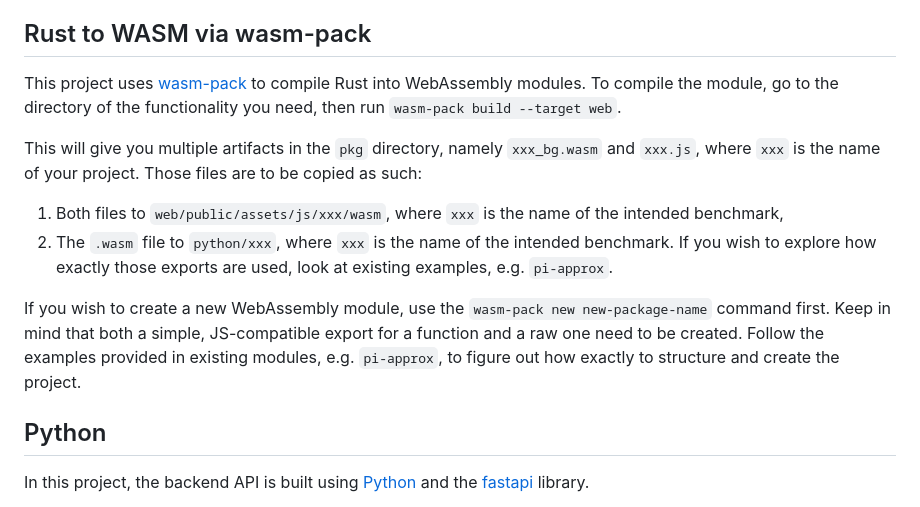
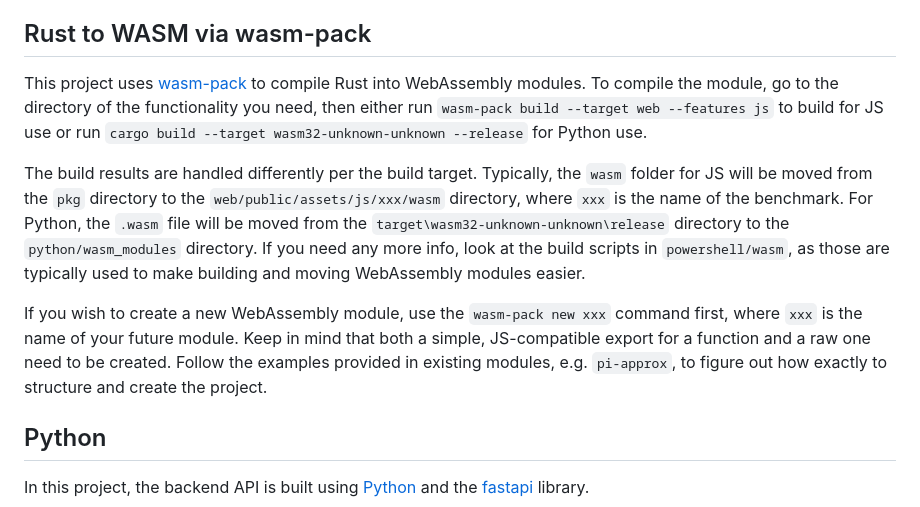
Before and after one commit to H0TL1N3/WASMInterop, a Markdown page: README.md, the part around the change. Rendered like a GitHub page.

```diff
--- a/README.md
+++ b/README.md
@@ -21,14 +21,11 @@ Main PowerShell scripts are located at the root of the project. The helper scrip
 
 ## Rust to WASM via wasm-pack
 
-This project uses [wasm-pack](https://github.com/wasm-bindgen/wasm-pack) to compile Rust into WebAssembly modules. To compile the module, go to the directory of the functionality you need, then run `wasm-pack build --target web`.
+This project uses [wasm-pack](https://github.com/wasm-bindgen/wasm-pack) to compile Rust into WebAssembly modules. To compile the module, go to the directory of the functionality you need, then either run `wasm-pack build --target web --features js` to build for JS use or run `cargo build --target wasm32-unknown-unknown --release` for Python use.
 
-This will give you multiple artifacts in the `pkg` directory, namely `xxx_bg.wasm` and `xxx.js`, where `xxx` is the name of your project. Those files are to be copied as such:
-1. Both files to `web/public/assets/js/xxx/wasm`, where `xxx` is the name of the intended benchmark,
-2. The `.wasm` file to `python/xxx`, where `xxx` is the name of the intended benchmark.
-If you wish to explore how exactly those exports are used, look at existing examples, e.g. `pi-approx`.
+The build results are handled differently per the build target. Typically, the `wasm` folder for JS will be moved from the `pkg` directory to the `web/public/assets/js/xxx/wasm` directory, where `xxx` is the name of the benchmark. For Python, the `.wasm` file will be moved from the `target\wasm32-unknown-unknown\release` directory to the `python/wasm_modules` directory. If you need any more info, look at the build scripts in `powershell/wasm`, as those are typically used to make building and moving WebAssembly modules easier.
 
-If you wish to create a new WebAssembly module, use the `wasm-pack new new-package-name` command first. Keep in mind that both a simple, JS-compatible export for a function and a raw one need to be created. Follow the examples provided in existing modules, e.g. `pi-approx`, to figure out how exactly to structure and create the project.
+If you wish to create a new WebAssembly module, use the `wasm-pack new xxx` command first, where `xxx` is the name of your future module. Keep in mind that both a simple, JS-compatible export for a function and a raw one need to be created. Follow the examples provided in existing modules, e.g. `pi-approx`, to figure out how exactly to structure and create the project.
 
 ## Python
 
```
